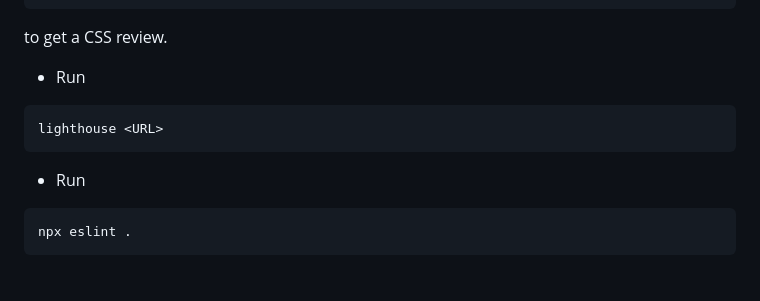
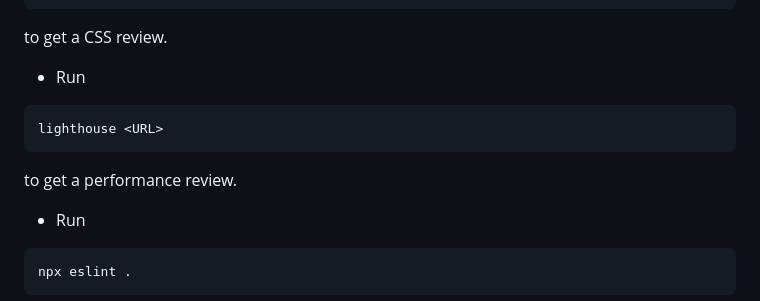
Before and after one commit to astroboyReloaded/astroboyReloaded.github.io, a Markdown page: README.md, the part around the change. GitHub-like rendering; blank space fills up the shorter version.

````diff
--- a/README.md
+++ b/README.md
@@ -133,6 +133,8 @@ to get a CSS review.
 ```sh
 lighthouse <URL>
 ```
+to get a performance review.
+
 - Run
 
 ```sh
````
